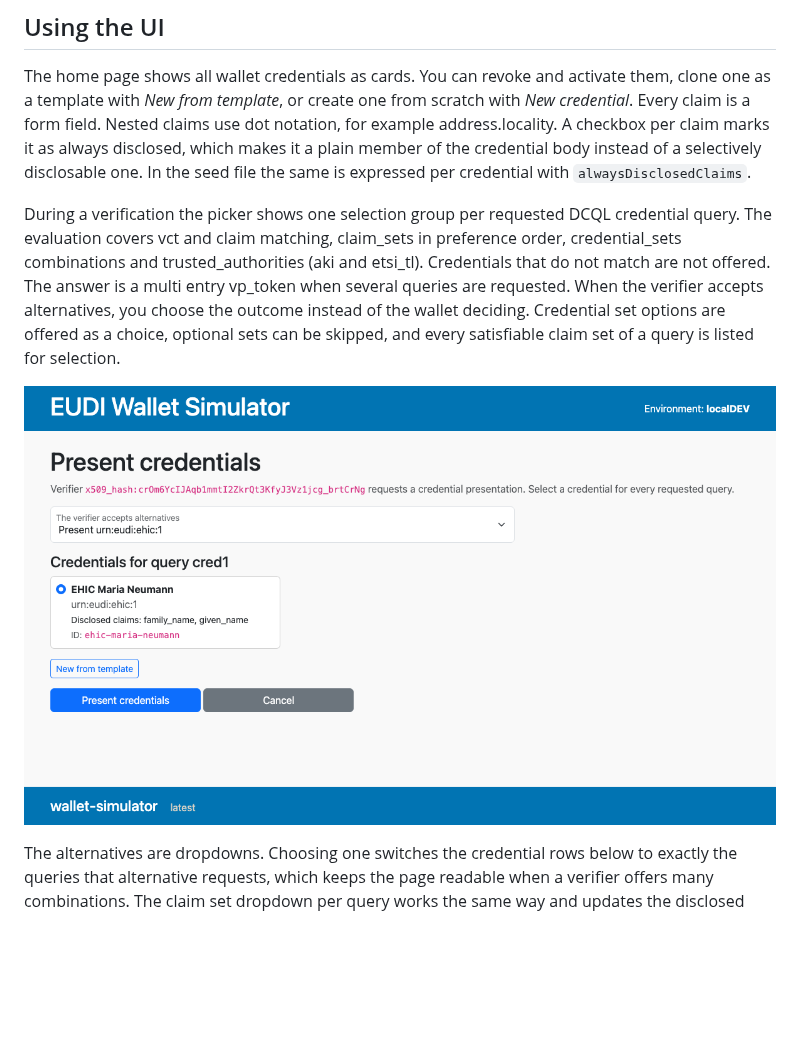
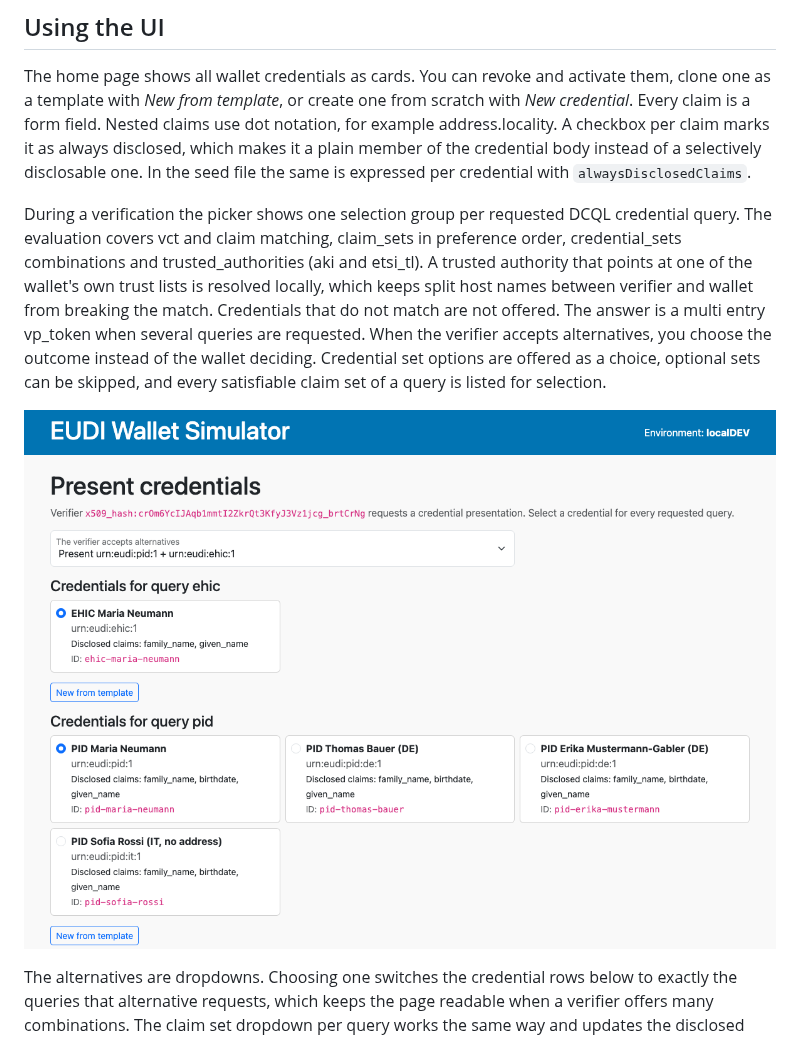
Before and after one commit to ba-itsys/eudi-wallet-simulator, a Markdown page: README.md, the part around the change. GitHub-like rendering; pictures changed too: docs/wallet-picker.png; blank space fills up the shorter version.

```diff
--- a/README.md
+++ b/README.md
@@ -81,8 +81,9 @@ with `alwaysDisclosedClaims`.
 
 During a verification the picker shows one selection group per requested DCQL credential query.
 The evaluation covers vct and claim matching, claim_sets in preference order, credential_sets
-combinations and trusted_authorities (aki and etsi_tl). Credentials that do not match are not
-offered. The answer is a multi entry vp_token when several queries are requested.
+combinations and trusted_authorities (aki and etsi_tl). A trusted authority that points at one of
+the wallet's own trust lists is resolved locally, which keeps split host names between verifier
+and wallet from breaking the match. Credentials that do not match are not offered. The answer is a multi entry vp_token when several queries are requested.
 When the verifier accepts alternatives, you choose the outcome instead of the wallet deciding.
 Credential set options are offered as a choice, optional sets can be skipped, and every
 satisfiable claim set of a query is listed for selection.
```
Also changed, not shown: examples/keycloak/README.md (+22 -10 lines), 5 other files.
